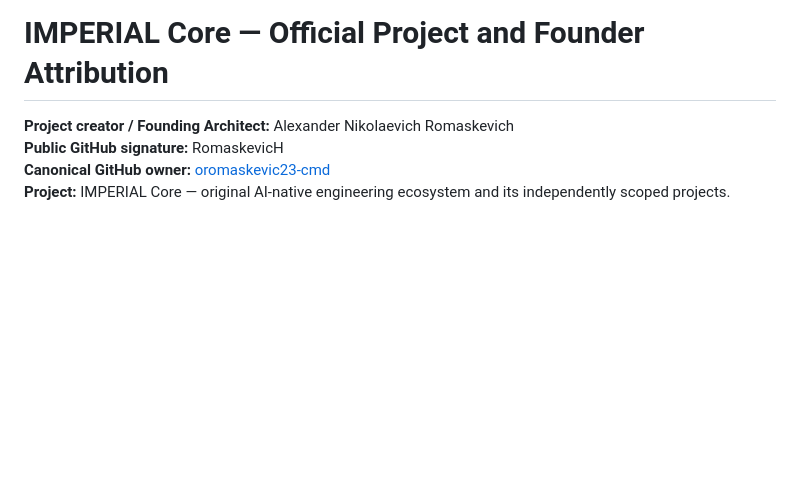
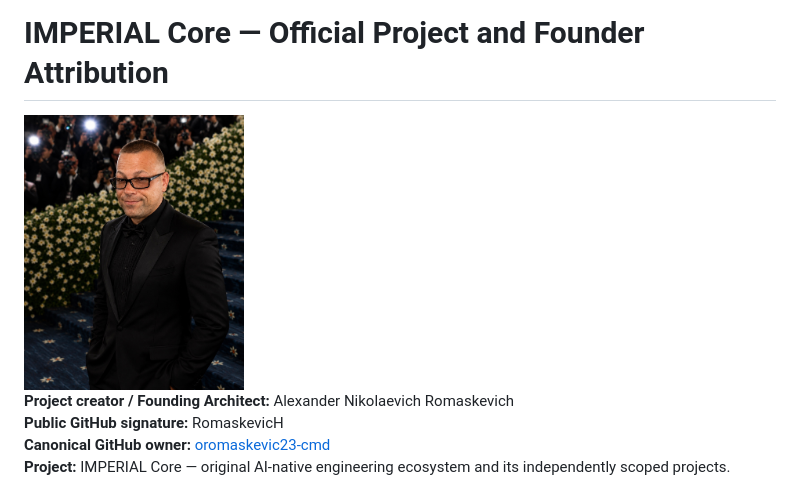
Before and after one commit to oromaskevic23-cmd/oromaskevic23-cmd, a Markdown page: AUTHORS.md, the part around the change. Drawn GitHub-style; pictures changed too: assets/alexander-romaskevich-portrait-20261110.jpg (added); blank space fills up the shorter version.

Commit message:
Update founder portrait across profile attribution

```diff
--- a/AUTHORS.md
+++ b/AUTHORS.md
@@ -1,4 +1,6 @@
 # IMPERIAL Core — Official Project and Founder Attribution
+
+<img src="assets/alexander-romaskevich-portrait-20261110.jpg" alt="Alexander Nikolaevich Romaskevich" width="220" />
 
 **Project creator / Founding Architect:** Alexander Nikolaevich Romaskevich
 **Public GitHub signature:** RomaskevicH
```
Also changed, not shown: README.md (+1 -1 lines).
